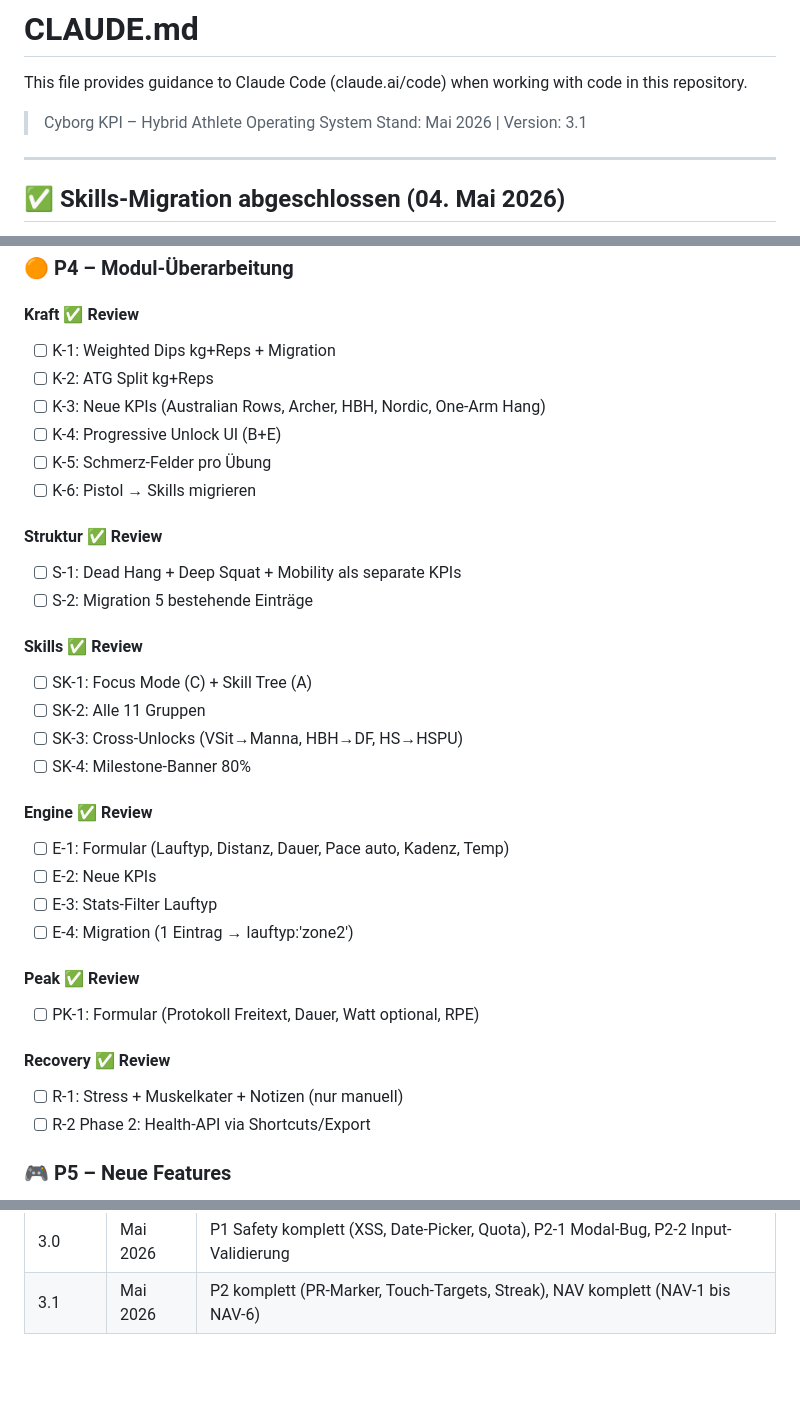
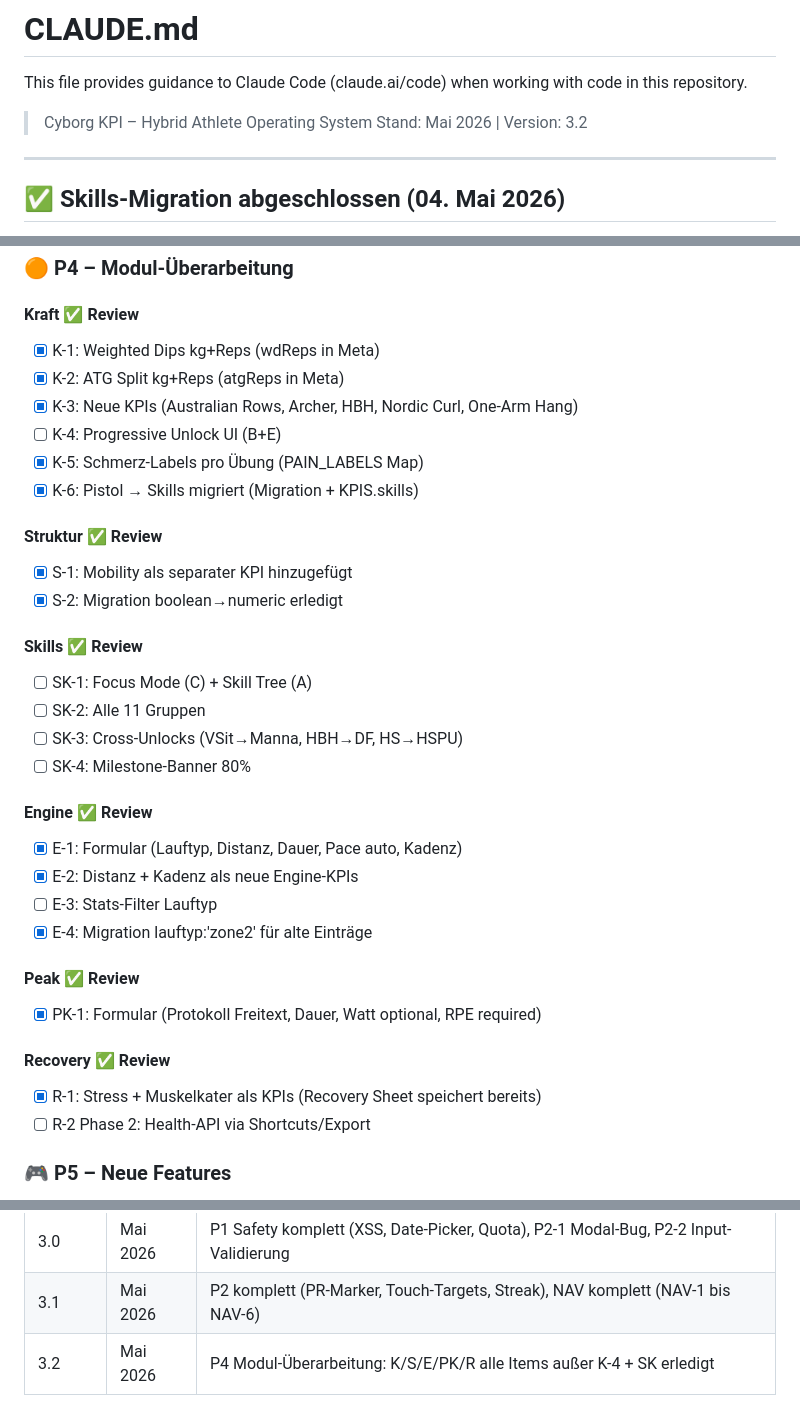
Before and after one commit to Tamir235/cyborg-kpi, a Markdown page: CLAUDE.md, 3 parts joined by grey strips. GitHub-like rendering; blank space fills up the shorter version.

Commit message:
docs: CLAUDE.md v3.2 – P4 Modul-Items als erledigt markiert
Co-Authored-By: Claude Sonnet 4.6 <noreply@anthropic.com>

```diff
--- a/CLAUDE.md
+++ b/CLAUDE.md
@@ -3,7 +3,7 @@
 This file provides guidance to Claude Code (claude.ai/code) when working with code in this repository.
 
 > Cyborg KPI – Hybrid Athlete Operating System
-> Stand: Mai 2026 | Version: 3.1
+> Stand: Mai 2026 | Version: 3.2
 
 ---
 
@@ -289,16 +289,16 @@ Quick Log: 6 Kacheln Bottom Sheet → direkt Formular
 ### 🟠 P4 – Modul-Überarbeitung
 
 #### Kraft ✅ Review
-- [ ] K-1: Weighted Dips kg+Reps + Migration
-- [ ] K-2: ATG Split kg+Reps
-- [ ] K-3: Neue KPIs (Australian Rows, Archer, HBH, Nordic, One-Arm Hang)
+- [x] K-1: Weighted Dips kg+Reps (wdReps in Meta)
+- [x] K-2: ATG Split kg+Reps (atgReps in Meta)
+- [x] K-3: Neue KPIs (Australian Rows, Archer, HBH, Nordic Curl, One-Arm Hang)
 - [ ] K-4: Progressive Unlock UI (B+E)
-- [ ] K-5: Schmerz-Felder pro Übung
-- [ ] K-6: Pistol → Skills migrieren
+- [x] K-5: Schmerz-Labels pro Übung (PAIN_LABELS Map)
+- [x] K-6: Pistol → Skills migriert (Migration + KPIS.skills)
 
 #### Struktur ✅ Review
-- [ ] S-1: Dead Hang + Deep Squat + Mobility als separate KPIs
-- [ ] S-2: Migration 5 bestehende Einträge
+- [x] S-1: Mobility als separater KPI hinzugefügt
+- [x] S-2: Migration boolean→numeric erledigt
 
 #### Skills ✅ Review
 - [ ] SK-1: Focus Mode (C) + Skill Tree (A)
@@ -307,16 +307,16 @@ Quick Log: 6 Kacheln Bottom Sheet → direkt Formular
 - [ ] SK-4: Milestone-Banner 80%
 
 #### Engine ✅ Review
-- [ ] E-1: Formular (Lauftyp, Distanz, Dauer, Pace auto, Kadenz, Temp)
-- [ ] E-2: Neue KPIs
+- [x] E-1: Formular (Lauftyp, Distanz, Dauer, Pace auto, Kadenz)
+- [x] E-2: Distanz + Kadenz als neue Engine-KPIs
 - [ ] E-3: Stats-Filter Lauftyp
-- [ ] E-4: Migration (1 Eintrag → lauftyp:'zone2')
+- [x] E-4: Migration lauftyp:'zone2' für alte Einträge
 
 #### Peak ✅ Review
-- [ ] PK-1: Formular (Protokoll Freitext, Dauer, Watt optional, RPE)
+- [x] PK-1: Formular (Protokoll Freitext, Dauer, Watt optional, RPE required)
 
 #### Recovery ✅ Review
-- [ ] R-1: Stress + Muskelkater + Notizen (nur manuell)
+- [x] R-1: Stress + Muskelkater als KPIs (Recovery Sheet speichert bereits)
 - [ ] R-2 Phase 2: Health-API via Shortcuts/Export
 
 ### 🎮 P5 – Neue Features
@@ -433,3 +433,4 @@ const res = await fetch('api.anthropic.com/...');     // ❌ nie direkt
 | 2.9 | Mai 2026 | Skills-Migration abgeschlossen (20/20), PreCompact auto-save Hook, RTF-Warnung bereinigt |
 | 3.0 | Mai 2026 | P1 Safety komplett (XSS, Date-Picker, Quota), P2-1 Modal-Bug, P2-2 Input-Validierung |
 | 3.1 | Mai 2026 | P2 komplett (PR-Marker, Touch-Targets, Streak), NAV komplett (NAV-1 bis NAV-6) |
+| 3.2 | Mai 2026 | P4 Modul-Überarbeitung: K/S/E/PK/R alle Items außer K-4 + SK erledigt |
```
